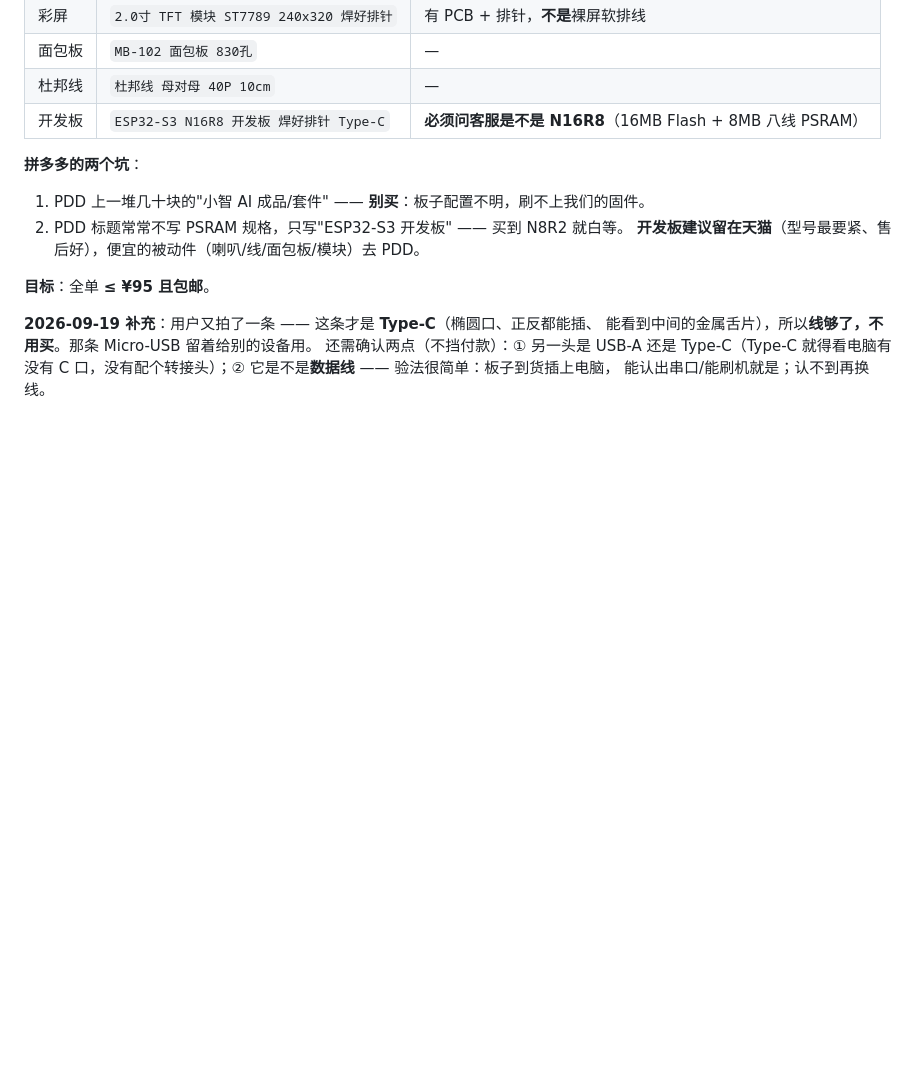
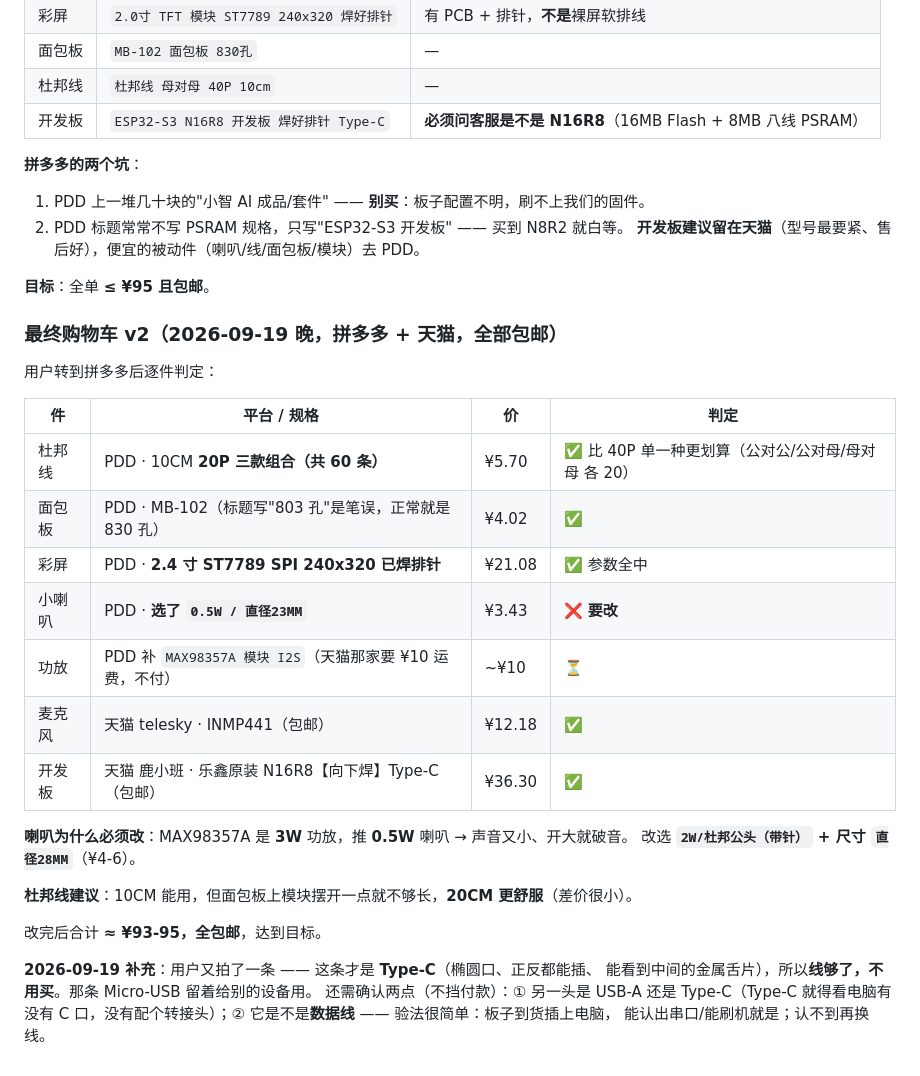
Before and after one commit to xiaoxiaoyu66/xiaoyu-robot, a Markdown page: docs/A档购物清单.md, the part around the change. Rendered like a GitHub page; blank space fills up the shorter version.

Commit message:
docs(采购): 拼多多版购物车 v2 —— 3 件通过，喇叭选错要改（0.5W 带不动 3W 功放）
用户转到拼多多后逐件判定：杜邦线（20P三款组合 ¥5.7）、面包板（MB-102 ¥4.02）、
彩屏（2.4寸 ST7789 240x320 已焊排针 ¥21.08）都对，且全包邮。

喇叭选了 0.5W → 必须改成 2W/直径28MM：MAX98357A 是 3W 功放，推 0.5W 喇叭
声音小、开大破音。另建议杜邦线改 20CM（10CM 在面包板上偏短）。

还差 MAX98357A 在 PDD 补（天猫那家收 ¥10 运费）。

```diff
--- a/docs/A档购物清单.md
+++ b/docs/A档购物清单.md
@@ -238,6 +238,27 @@ SPI」，¥19，SKU ＝ **`2寸TFT显示模块8针（焊好针）`**。参数对
 
 **目标**：全单 **≤ ¥95 且包邮**。
 
+### 最终购物车 v2（2026-09-19 晚，拼多多 + 天猫，**全部包邮**）
+
+用户转到拼多多后逐件判定：
+
+| 件 | 平台 / 规格 | 价 | 判定 |
+|---|---|---|---|
+| 杜邦线 | PDD · 10CM **20P 三款组合（共 60 条）** | ¥5.70 | ✅ 比 40P 单一种更划算（公对公/公对母/母对母 各 20） |
+| 面包板 | PDD · MB-102（标题写"803 孔"是笔误，正常就是 830 孔） | ¥4.02 | ✅ |
+| 彩屏 | PDD · **2.4 寸 ST7789 SPI 240x320 已焊排针** | ¥21.08 | ✅ 参数全中 |
+| 小喇叭 | PDD · **选了 `0.5W / 直径23MM`** | ¥3.43 | ❌ **要改** |
+| 功放 | PDD 补 `MAX98357A 模块 I2S`（天猫那家要 ¥10 运费，不付） | ~¥10 | ⏳ |
+| 麦克风 | 天猫 telesky · INMP441（包邮） | ¥12.18 | ✅ |
+| 开发板 | 天猫 鹿小班 · 乐鑫原装 N16R8【向下焊】Type-C（包邮） | ¥36.30 | ✅ |
+
+**喇叭为什么必须改**：MAX98357A 是 **3W** 功放，推 **0.5W** 喇叭 → 声音又小、开大就破音。
+改选 **`2W/杜邦公头（带针）` + 尺寸 `直径28MM`**（¥4-6）。
+
+**杜邦线建议**：10CM 能用，但面包板上模块摆开一点就不够长，**20CM 更舒服**（差价很小）。
+
+改完后合计 **≈ ¥93-95，全包邮**，达到目标。
+
 **2026-09-19 补充**：用户又拍了一条 —— 这条才是 **Type-C**（椭圆口、正反都能插、
 能看到中间的金属舌片），所以**线够了，不用买**。那条 Micro-USB 留着给别的设备用。
 还需确认两点（不挡付款）：① 另一头是 USB-A 还是 Type-C（Type-C 就得看电脑有没有
```
